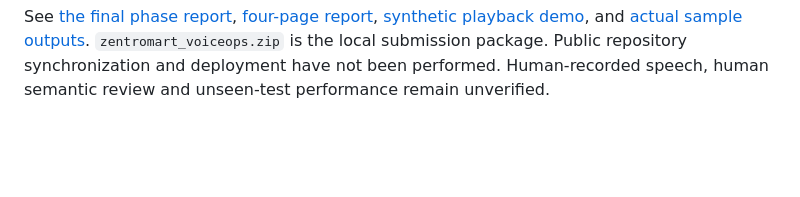
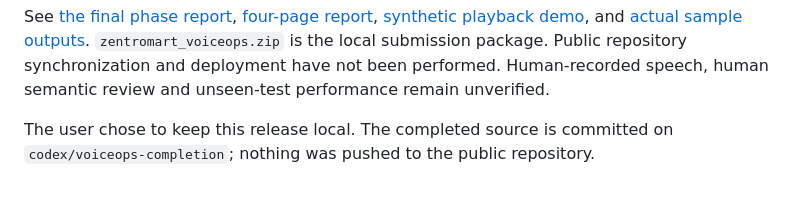
Before and after one commit to TejasKS07/ZentroMart-VoiceOps, a Markdown page: README.md, the part around the change. Drawn GitHub-style; blank space fills up the shorter version.

Commit message:
Record local-only release decision

```diff
--- a/README.md
+++ b/README.md
@@ -535,3 +535,6 @@ See [the final phase report](PHASE_5_7_REPORT.md), [four-page report](report.pdf
 `zentromart_voiceops.zip` is the local submission package. Public repository
 synchronization and deployment have not been performed. Human-recorded speech,
 human semantic review and unseen-test performance remain unverified.
+
+The user chose to keep this release local. The completed source is committed on
+`codex/voiceops-completion`; nothing was pushed to the public repository.
```
Also changed, not shown: PHASE_5_7_REPORT.md (+2 -0 lines), PLAN_OF_ACTION.md (+2 -2 lines).
